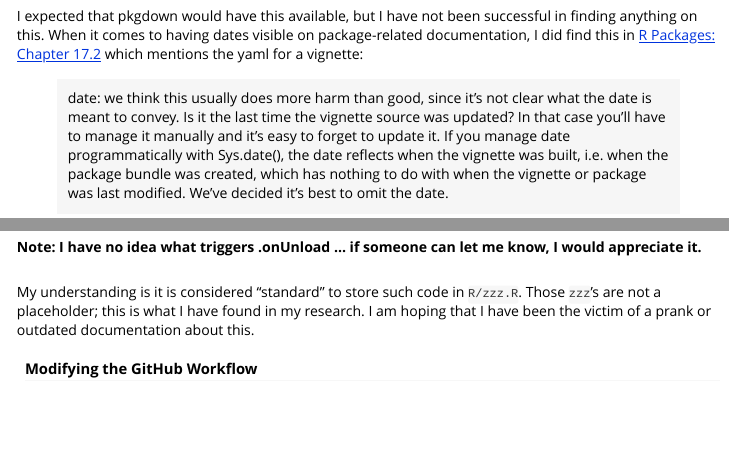
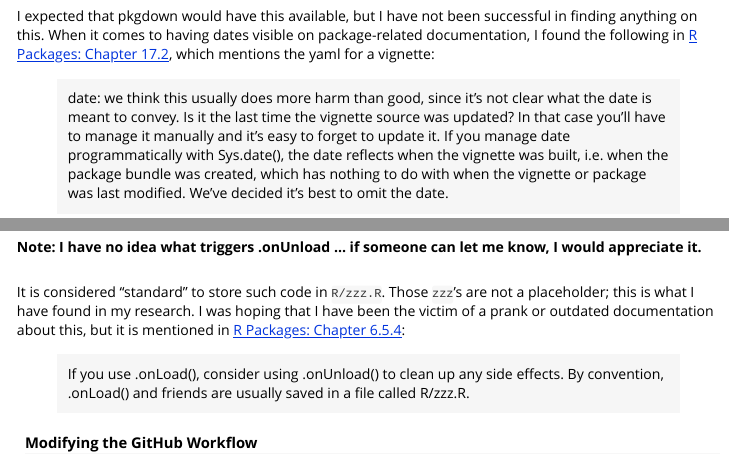
Before and after one commit to esimms999/ericstrava, an R Markdown document (vignettes/footer_mod_date.Rmd): the page in a window 1100 px wide, from 490 px down, and a second part further down, joined at a grey line. Rendered offline with R 4.5, knitr and Pandoc, with nearby package versions.

Commit message:
Re-wording and link wrt zzz.R.

```diff
--- a/vignettes/footer_mod_date.Rmd
+++ b/vignettes/footer_mod_date.Rmd
@@ -40,7 +40,7 @@ I would like to also display the date when the site was last modified:
 ![](images/footer_mod_date_fig02.png){width=100%}
 
 <br>
-I expected that pkgdown would have this available, but I have not been successful in finding anything on this. When it comes to having dates visible on package-related documentation, I did find this in [R Packages: Chapter 17.2](https://r-pkgs.org/vignettes.html#metadata) which mentions the yaml for a vignette:
+I expected that pkgdown would have this available, but I have not been successful in finding anything on this. When it comes to having dates visible on package-related documentation, I found the following in [R Packages: Chapter 17.2](https://r-pkgs.org/vignettes.html#metadata), which mentions the yaml for a vignette:
 
 > date: we think this usually does more harm than good, since it’s not clear what the date is meant to convey. Is it the last time the vignette source was updated? In that case you’ll have to manage it manually and it’s easy to forget to update it. If you manage date programmatically with Sys.date(), the date reflects when the vignette was built, i.e. when the package bundle was created, which has nothing to do with when the vignette or package was last modified. We’ve decided it’s best to omit the date.
 
@@ -122,7 +122,9 @@ __Note: I have no idea what triggers .onUnload ... if someone can let me know, I
 
 
 <br>
-My understanding is it is considered "standard" to store such code in `R/zzz.R`. Those `zzz`'s are not a placeholder; this is what I have found in my research. I am hoping that I have been the victim of a prank or outdated documentation about this.
+It is considered "standard" to store such code in `R/zzz.R`. Those `zzz`'s are not a placeholder; this is what I have found in my research. I was hoping that I have been the victim of a prank or outdated documentation about this, but it is mentioned in [R Packages: Chapter 6.5.4](https://r-pkgs.org/code.html?q=zzz#sec-code-onLoad-onAttach):
+
+>If you use .onLoad(), consider using .onUnload() to clean up any side effects. By convention, .onLoad() and friends are usually saved in a file called R/zzz.R.
 
 #### Modifying the GitHub Workflow
 
```
